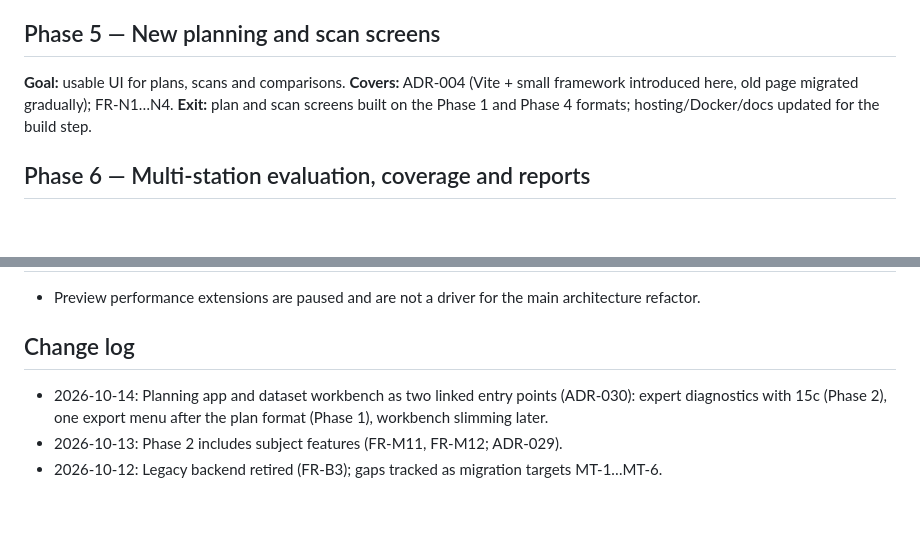
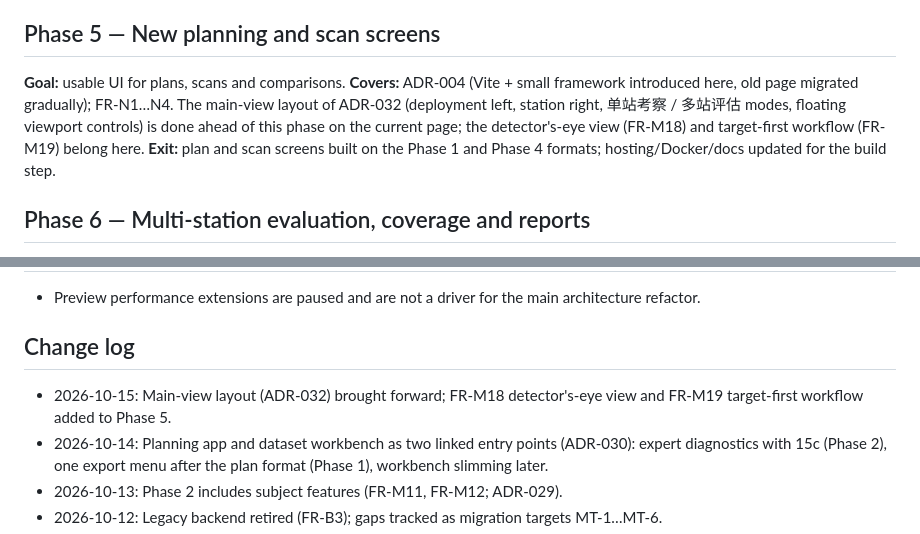
Before and after one commit to ufan/muon_eval, a Markdown page: docs/ROADMAP.md, 2 parts joined by grey strips. GitHub-like rendering; blank space fills up the shorter version.

```diff
--- a/docs/ROADMAP.md
+++ b/docs/ROADMAP.md
@@ -70,7 +70,7 @@ data contract + coordinate adapters → pure geometry query interfaces
 ## Phase 5 — New planning and scan screens
 
 **Goal:** usable UI for plans, scans and comparisons.
-**Covers:** ADR-004 (Vite + small framework introduced here, old page migrated gradually); FR-N1…N4.
+**Covers:** ADR-004 (Vite + small framework introduced here, old page migrated gradually); FR-N1…N4. The main-view layout of ADR-032 (deployment left, station right, 单站考察 / 多站评估 modes, floating viewport controls) is done ahead of this phase on the current page; the detector's-eye view (FR-M18) and target-first workflow (FR-M19) belong here.
 **Exit:** plan and scan screens built on the Phase 1 and Phase 4 formats; hosting/Docker/docs updated for the build step.
 
 ## Phase 6 — Multi-station evaluation, coverage and reports
@@ -128,6 +128,7 @@ Not urgent. U1: load a packaged dataset from file (FR-L1…L4). U2: offline conv
 
 ## Change log
 
+- 2026-10-15: Main-view layout (ADR-032) brought forward; FR-M18 detector's-eye view and FR-M19 target-first workflow added to Phase 5.
 - 2026-10-14: Planning app and dataset workbench as two linked entry points (ADR-030): expert diagnostics with 15c (Phase 2), one export menu after the plan format (Phase 1), workbench slimming later.
 - 2026-10-13: Phase 2 includes subject features (FR-M11, FR-M12; ADR-029).
 - 2026-10-12: Legacy backend retired (FR-B3); gaps tracked as migration targets MT-1…MT-6.
```
Also changed, not shown: docs/ARCHITECTURE_DECISIONS.md (+17 -0 lines), docs/FEATURE_REQUIREMENTS.md (+2 -0 lines).
